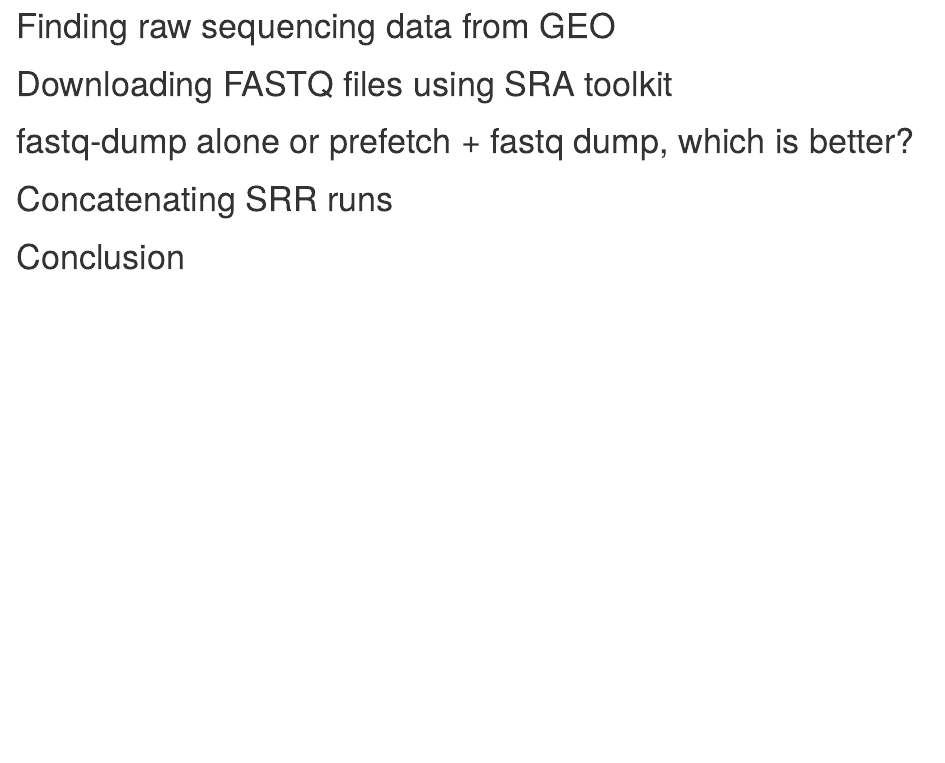
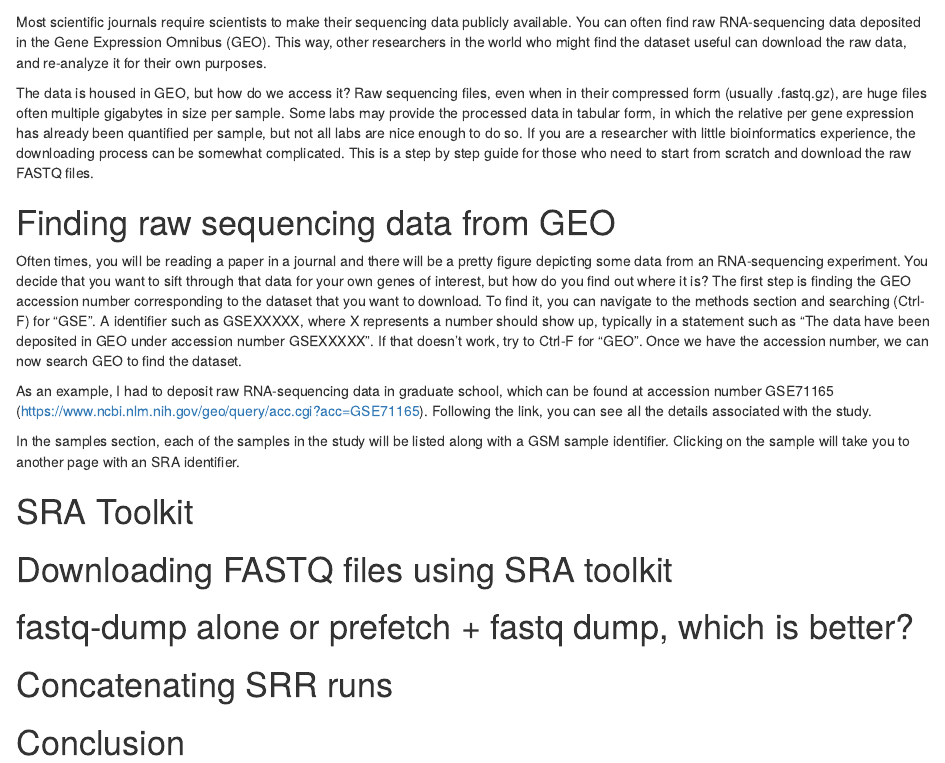
Before and after one commit to erilu/python-fastq-downloader, an R Markdown document (fastq-dump-example.Rmd): the page in a window 1100 px wide, from 410 px down before the commit and from 340 px down after it. Rendered offline with R 4.5, knitr and Pandoc, with nearby package versions.

Commit message:
write introduction and explain GEO

```diff
--- a/fastq-dump-example.Rmd
+++ b/fastq-dump-example.Rmd
@@ -8,9 +8,21 @@ output:
 
 # Introduction
 
+Most scientific journals require scientists to make their sequencing data publicly available. You can often find raw RNA-sequencing data deposited in the Gene Expression Omnibus (GEO). This way, other researchers in the world who might find the dataset useful can download the raw data, and re-analyze it for their own purposes.
+
+The data is housed in GEO, but how do we access it? Raw sequencing files, even when in their compressed form (usually .fastq.gz), are huge files often multiple gigabytes in size per sample. Some labs may provide the processed data in tabular form, in which the relative per gene expression has already been quantified per sample, but not all labs are nice enough to do so. If you are a researcher with little bioinformatics experience, the downloading process can be somewhat complicated. This is a step by step guide for those who need to start from scratch and download the raw FASTQ files.
+
+# Finding raw sequencing data from GEO
+
+Often times, you will be reading a paper in a journal and there will be a pretty figure depicting some data from an RNA-sequencing experiment. You decide that you want to sift through that data for your own genes of interest, but how do you find out where it is? The first step is finding the GEO accession number corresponding to the dataset that you want to download. To find it, you can navigate to the methods section and searching (Ctrl-F) for "GSE". A identifier such as GSEXXXXX, where X represents a number should show up, typically in a statement such as "The data have been deposited in GEO under accession number GSEXXXXX". If that doesn't work, try to Ctrl-F for "GEO". Once we have the accession number, we can now search GEO to find the dataset.
+
+As an example, I had to deposit raw RNA-sequencing data in graduate school, which can be found at accession number GSE71165 (https://www.ncbi.nlm.nih.gov/geo/query/acc.cgi?acc=GSE71165). Following the link, you can see all the details associated with the study.
+
+In the samples section, each of the samples in the study will be listed along with a GSM sample identifier. Clicking on the sample will take you to another page with an SRA identifier.
+
+
 # SRA Toolkit
 
-# Finding raw sequencing data from GEO
 
 # Downloading FASTQ files using SRA toolkit
 
```
